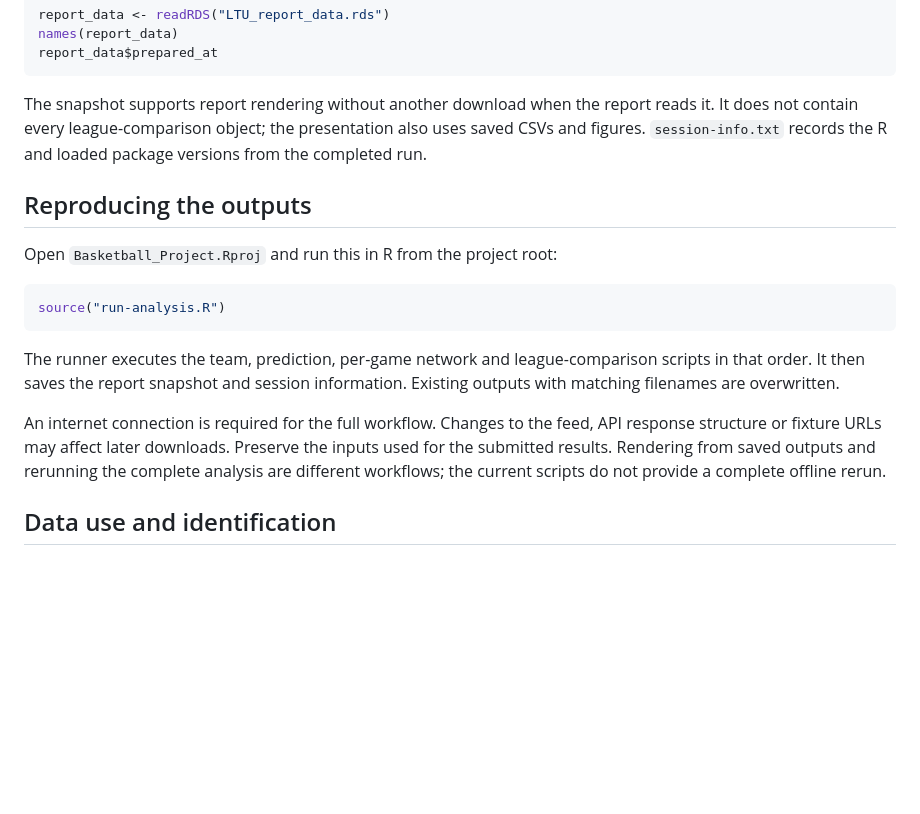
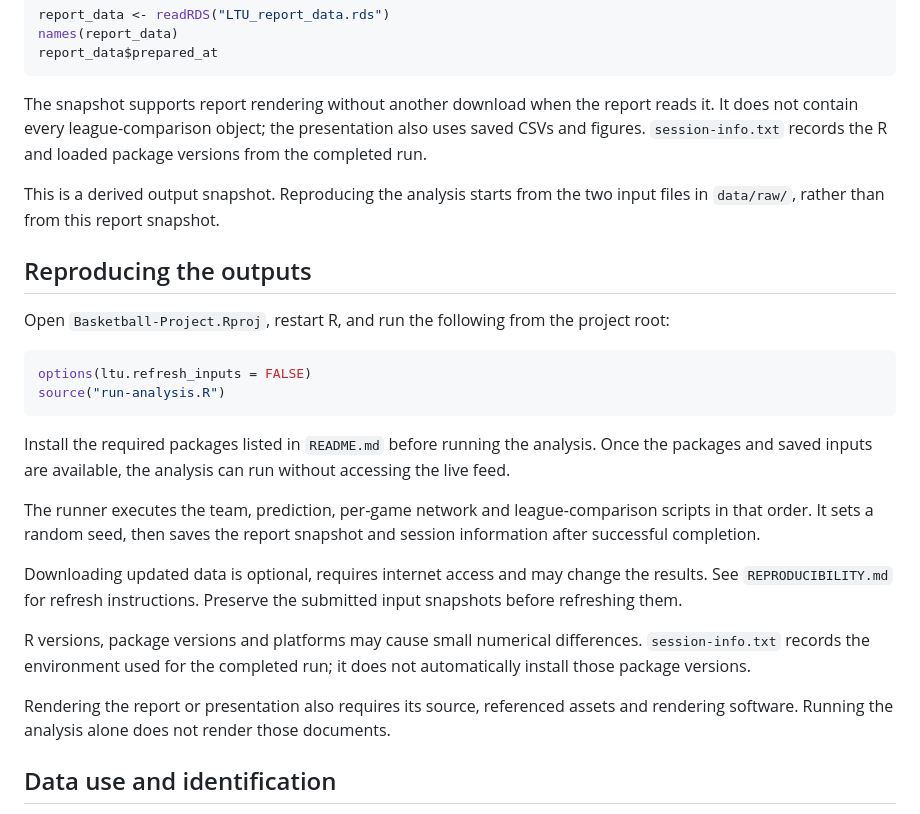
Before and after one commit to mey63631/Basketball-Project, a Markdown page: data/DATA.md, the part around one of its changes. Rendered like a GitHub page; blank space fills up the shorter version.

````diff
--- a/data/DATA.md
+++ b/data/DATA.md
@@ -99,17 +110,28 @@ report_data$prepared_at
 
 The snapshot supports report rendering without another download when the report reads it. It does not contain every league-comparison object; the presentation also uses saved CSVs and figures. `session-info.txt` records the R and loaded package versions from the completed run.
 
+This is a derived output snapshot. Reproducing the analysis starts from
+the two input files in `data/raw/`, rather than from this report snapshot.
+
 ## Reproducing the outputs
 
-Open `Basketball_Project.Rproj` and run this in R from the project root:
+Open `Basketball-Project.Rproj`, restart R, and run the following from
+the project root:
 
 ```r
+options(ltu.refresh_inputs = FALSE)
 source("run-analysis.R")
 ```
 
-The runner executes the team, prediction, per-game network and league-comparison scripts in that order. It then saves the report snapshot and session information. Existing outputs with matching filenames are overwritten.
+Install the required packages listed in `README.md` before running the analysis. Once the packages and saved inputs are available, the analysis can run without accessing the live feed.
 
-An internet connection is required for the full workflow. Changes to the feed, API response structure or fixture URLs may affect later downloads. Preserve the inputs used for the submitted results. Rendering from saved outputs and rerunning the complete analysis are different workflows; the current scripts do not provide a complete offline rerun.
+The runner executes the team, prediction, per-game network and league-comparison scripts in that order. It sets a random seed, then saves the report snapshot and session information after successful completion.
+
+Downloading updated data is optional, requires internet access and may change the results. See `REPRODUCIBILITY.md` for refresh instructions. Preserve the submitted input snapshots before refreshing them.
+
+R versions, package versions and platforms may cause small numerical differences. `session-info.txt` records the environment used for the completed run; it does not automatically install those package versions.
+
+Rendering the report or presentation also requires its source, referenced assets and rendering software. Running the analysis alone does not render those documents.
 
 ## Data use and identification
 
````
Also changed, not shown: other parts of data/DATA.md (+23 -12 lines).
